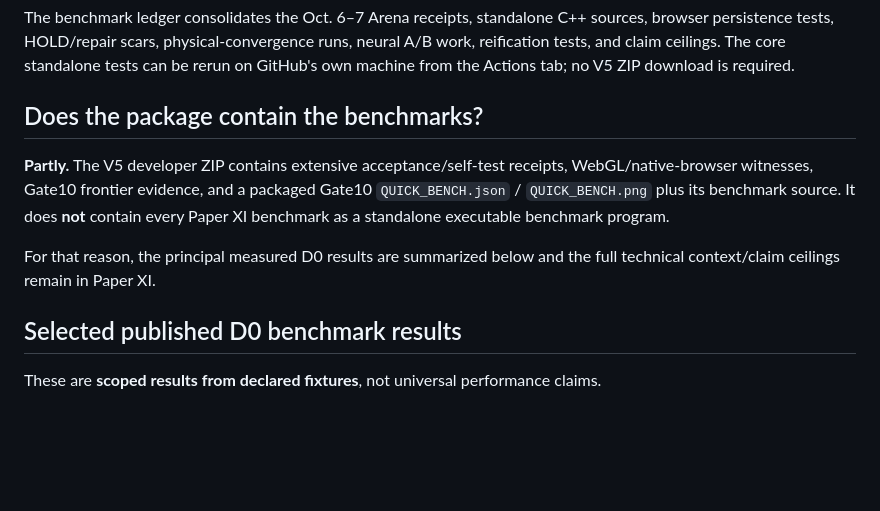
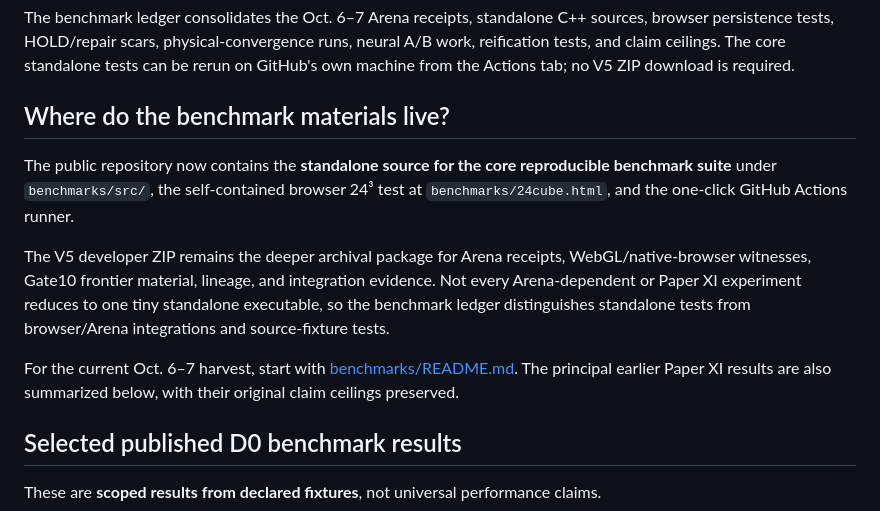
Before and after one commit to dallascourchene-commits/AuraWorldSeed, a Markdown page: README.md, the part around the change. Drawn GitHub-style; blank space fills up the shorter version.

Commit message:
Clarify public benchmark source and archive boundaries

```diff
--- a/README.md
+++ b/README.md
@@ -132,11 +132,13 @@ Useful runtime conventions inside the current seed include:
 
 The benchmark ledger consolidates the Oct. 6–7 Arena receipts, standalone C++ sources, browser persistence tests, HOLD/repair scars, physical-convergence runs, neural A/B work, reification tests, and claim ceilings. The core standalone tests can be rerun on GitHub's own machine from the Actions tab; no V5 ZIP download is required.
 
-## Does the package contain the benchmarks?
+## Where do the benchmark materials live?
 
-**Partly.** The V5 developer ZIP contains extensive acceptance/self-test receipts, WebGL/native-browser witnesses, Gate10 frontier evidence, and a packaged Gate10 `QUICK_BENCH.json` / `QUICK_BENCH.png` plus its benchmark source. It does **not** contain every Paper XI benchmark as a standalone executable benchmark program.
+The public repository now contains the **standalone source for the core reproducible benchmark suite** under `benchmarks/src/`, the self-contained browser 24³ test at `benchmarks/24cube.html`, and the one-click GitHub Actions runner.
 
-For that reason, the principal measured D0 results are summarized below and the full technical context/claim ceilings remain in Paper XI.
+The V5 developer ZIP remains the deeper archival package for Arena receipts, WebGL/native-browser witnesses, Gate10 frontier material, lineage, and integration evidence. Not every Arena-dependent or Paper XI experiment reduces to one tiny standalone executable, so the benchmark ledger distinguishes standalone tests from browser/Arena integrations and source-fixture tests.
+
+For the current Oct. 6–7 harvest, start with [benchmarks/README.md](benchmarks/README.md). The principal earlier Paper XI results are also summarized below, with their original claim ceilings preserved.
 
 ## Selected published D0 benchmark results
 
```
